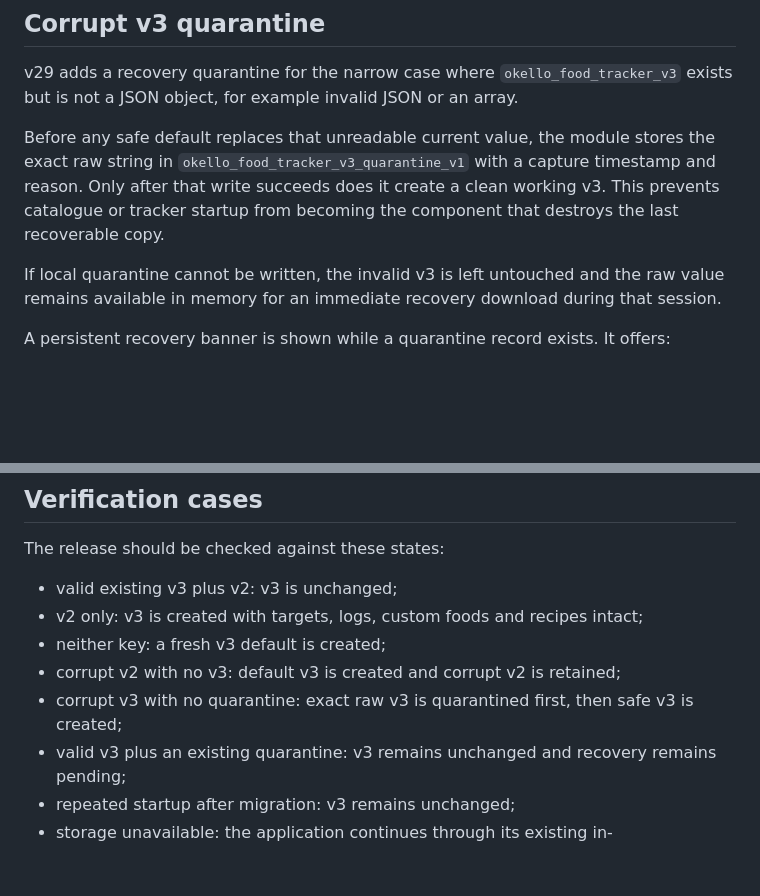
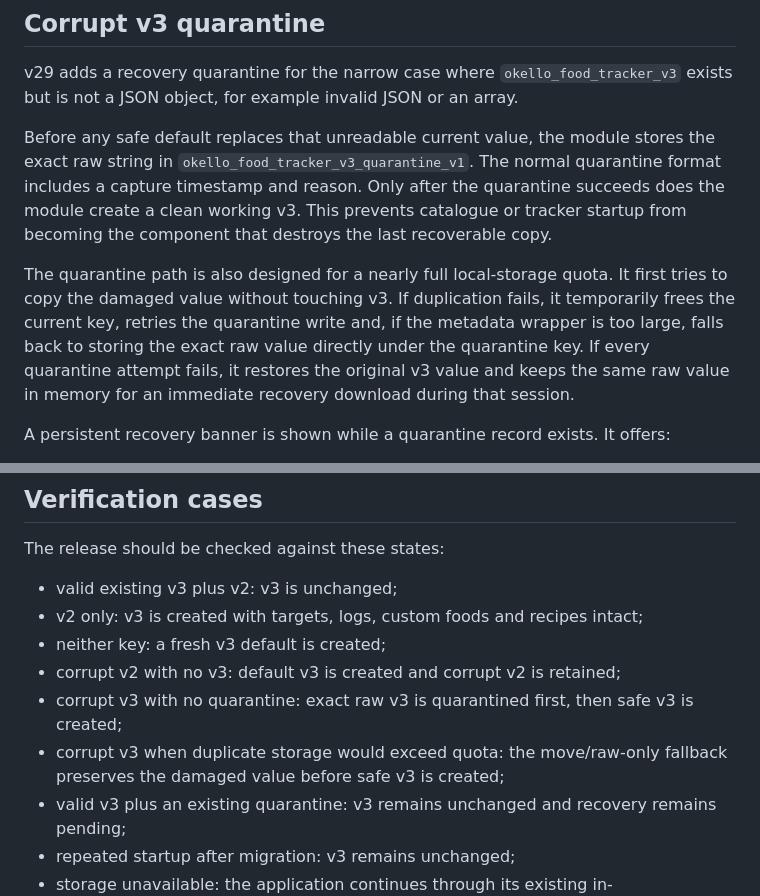
Before and after one commit to okello12/okello-food, a Markdown page: STORAGE_MIGRATION_ARCHITECTURE.md, 2 parts joined by grey strips. Rendered like a GitHub page; blank space fills up the shorter version.

Commit message:
Document quota-safe quarantine fallback

```diff
--- a/STORAGE_MIGRATION_ARCHITECTURE.md
+++ b/STORAGE_MIGRATION_ARCHITECTURE.md
@@ -27,9 +27,9 @@ From v28 onward, `app.js`, `ghana-foods.js`, `world-foods.js` and `food-data-lay
 
 v29 adds a recovery quarantine for the narrow case where `okello_food_tracker_v3` exists but is not a JSON object, for example invalid JSON or an array.
 
-Before any safe default replaces that unreadable current value, the module stores the exact raw string in `okello_food_tracker_v3_quarantine_v1` with a capture timestamp and reason. Only after that write succeeds does it create a clean working v3. This prevents catalogue or tracker startup from becoming the component that destroys the last recoverable copy.
+Before any safe default replaces that unreadable current value, the module stores the exact raw string in `okello_food_tracker_v3_quarantine_v1`. The normal quarantine format includes a capture timestamp and reason. Only after the quarantine succeeds does the module create a clean working v3. This prevents catalogue or tracker startup from becoming the component that destroys the last recoverable copy.
 
-If local quarantine cannot be written, the invalid v3 is left untouched and the raw value remains available in memory for an immediate recovery download during that session.
+The quarantine path is also designed for a nearly full local-storage quota. It first tries to copy the damaged value without touching v3. If duplication fails, it temporarily frees the current key, retries the quarantine write and, if the metadata wrapper is too large, falls back to storing the exact raw value directly under the quarantine key. If every quarantine attempt fails, it restores the original v3 value and keeps the same raw value in memory for an immediate recovery download during that session.
 
 A persistent recovery banner is shown while a quarantine record exists. It offers:
 
@@ -56,6 +56,7 @@ The release should be checked against these states:
 - neither key: a fresh v3 default is created;
 - corrupt v2 with no v3: default v3 is created and corrupt v2 is retained;
 - corrupt v3 with no quarantine: exact raw v3 is quarantined first, then safe v3 is created;
+- corrupt v3 when duplicate storage would exceed quota: the move/raw-only fallback preserves the damaged value before safe v3 is created;
 - valid v3 plus an existing quarantine: v3 remains unchanged and recovery remains pending;
 - repeated startup after migration: v3 remains unchanged;
 - storage unavailable: the application continues through its existing in-memory/default fallbacks.
```
